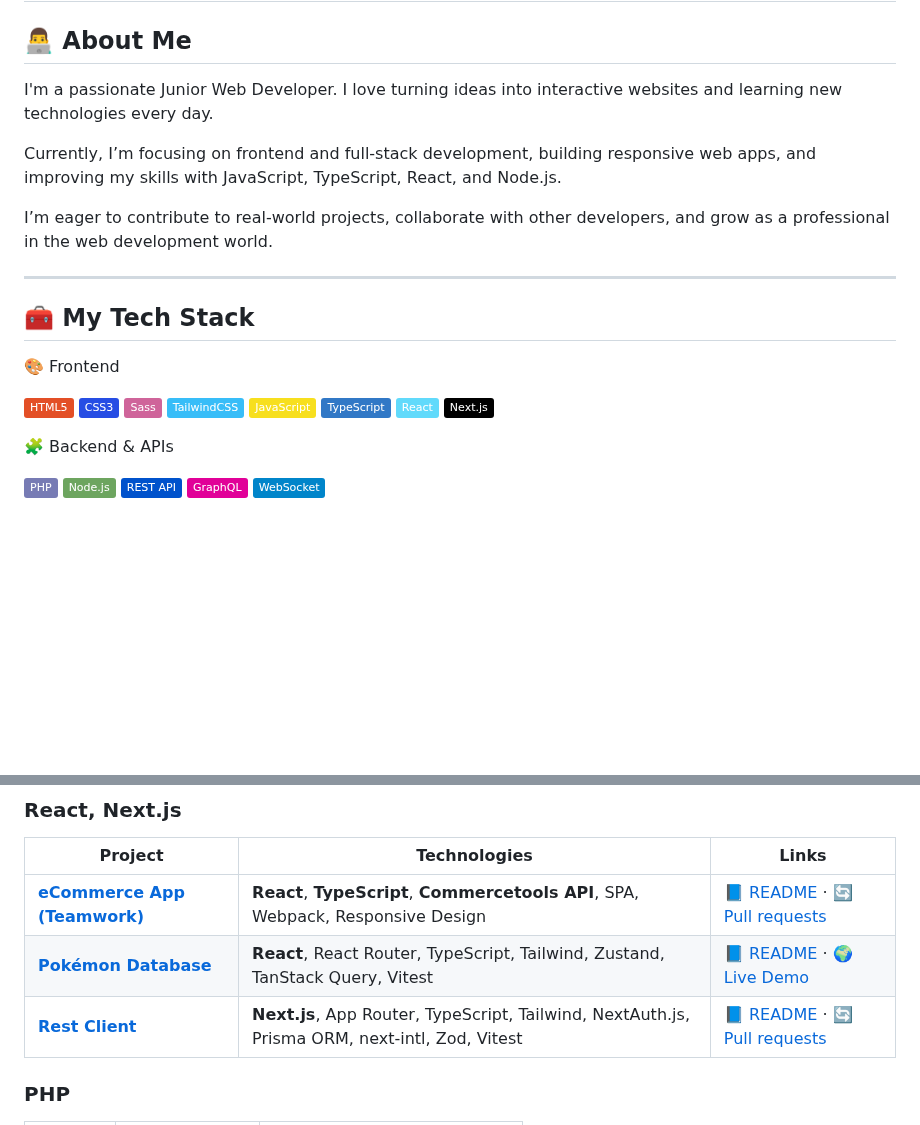
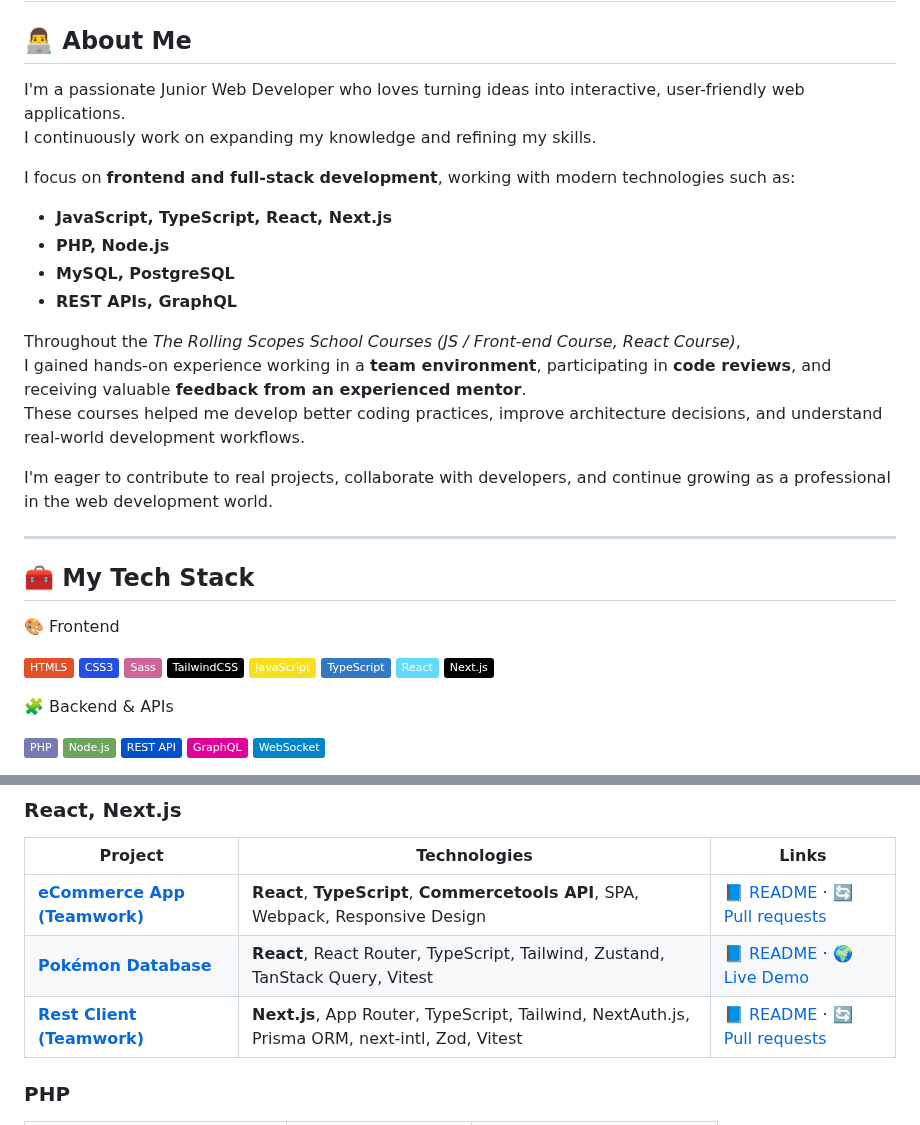
Before and after one commit to deniss87/deniss87, a Markdown page: README.md, 2 parts joined by grey strips. GitHub-like rendering; badges without logos; blank space fills up the shorter version.

Commit message:
docs: added new project to README.md       updated 'About me' section

```diff
--- a/README.md
+++ b/README.md
@@ -2,12 +2,21 @@
 
 ## 👨‍💻 About Me
 
-I'm a passionate Junior Web Developer.
-I love turning ideas into interactive websites and learning new technologies every day.
+I'm a passionate Junior Web Developer who loves turning ideas into interactive, user-friendly web applications.
+I continuously work on expanding my knowledge and refining my skills.
 
-Currently, I’m focusing on frontend and full-stack development, building responsive web apps, and improving my skills with JavaScript, TypeScript, React, and Node.js.
+I focus on **frontend and full-stack development**, working with modern technologies such as:
 
-I’m eager to contribute to real-world projects, collaborate with other developers, and grow as a professional in the web development world.
+- **JavaScript, TypeScript, React, Next.js**
+- **PHP, Node.js**
+- **MySQL, PostgreSQL**
+- **REST APIs, GraphQL**
+
+Throughout the _The Rolling Scopes School Courses (JS / Front-end Course, React Course)_,
+I gained hands-on experience working in a **team environment**, participating in **code reviews**, and receiving valuable **feedback from an experienced mentor**.
+These courses helped me develop better coding practices, improve architecture decisions, and understand real-world development workflows.
+
+I'm eager to contribute to real projects, collaborate with developers, and continue growing as a professional in the web development world.
 
 ---
 
@@ -19,7 +28,7 @@ I’m eager to contribute to real-world projects, collaborate with other develop
   <img src="https://img.shields.io/badge/HTML5-e34f26?logo=html5&logoColor=white" />
   <img src="https://img.shields.io/badge/CSS3-264de4?logo=css3&logoColor=white" />
   <img src="https://img.shields.io/badge/Sass-cf649a?logo=sass&logoColor=white" />
-  <img src="https://img.shields.io/badge/TailwindCSS-38bdf8?logo=tailwindcss&logoColor=white" />
+  <img src="https://img.shields.io/badge/TailwindCSS-black?logo=tailwindcss&logoColor=38bdf8&labelColor=000000" />
   <img src="https://img.shields.io/badge/JavaScript-f7df1e?logo=javascript&logoColor=black" />
   <img src="https://img.shields.io/badge/TypeScript-3178c6?logo=typescript&logoColor=white" />
   <img src="https://img.shields.io/badge/React-61dafb?logo=react&logoColor=black" />
@@ -107,7 +115,7 @@ I’m eager to contribute to real-world projects, collaborate with other develop
 | ---------------------------------------------------------------------------------- | ---------------------------------------------------------------------------------------------- | ------------------------------------------------------------------------------------------------------------------------------------------------------------------------------- |
 | [**eCommerce App (Teamwork)**](https://github.com/deepcd87/rss-ecomm-task)         | **React**, **TypeScript**, **Commercetools API**, SPA, Webpack, Responsive Design              | [📘 README](https://github.com/deepcd87/rss-ecomm-task/blob/main/README.md) · [🔄 Pull requests](https://github.com/deepcd87/rss-ecomm-task/pulls?page=1&q=is%3Apr+is%3Aclosed) |
 | [**Pokémon Database**](https://github.com/deniss87/REACT2025Q3/tree/pokemon-react) | **React**, React Router, TypeScript, Tailwind, Zustand, TanStack Query, Vitest                 | [📘 README](https://github.com/deniss87/REACT2025Q3/blob/pokemon-react/README.md) · [🌍 Live Demo](https://rss-react-project.netlify.app/)                                      |
-| [**Rest Client**](https://github.com/deepcd87/rest-client-app)                     | **Next.js**, App Router, TypeScript, Tailwind, NextAuth.js, Prisma ORM, next-intl, Zod, Vitest | [📘 README](https://github.com/deepcd87/rest-client-app/blob/main/README.md) · [🔄 Pull requests](https://github.com/deepcd87/rest-client-app/pull/1)                           |
+| [**Rest Client (Teamwork)**](https://github.com/deepcd87/rest-client-app)          | **Next.js**, App Router, TypeScript, Tailwind, NextAuth.js, Prisma ORM, next-intl, Zod, Vitest | [📘 README](https://github.com/deepcd87/rest-client-app/blob/main/README.md) · [🔄 Pull requests](https://github.com/deepcd87/rest-client-app/pull/1)                           |
 
 ### PHP
 
```
Also changed, not shown: other parts of README.md (+12 -18 lines).
